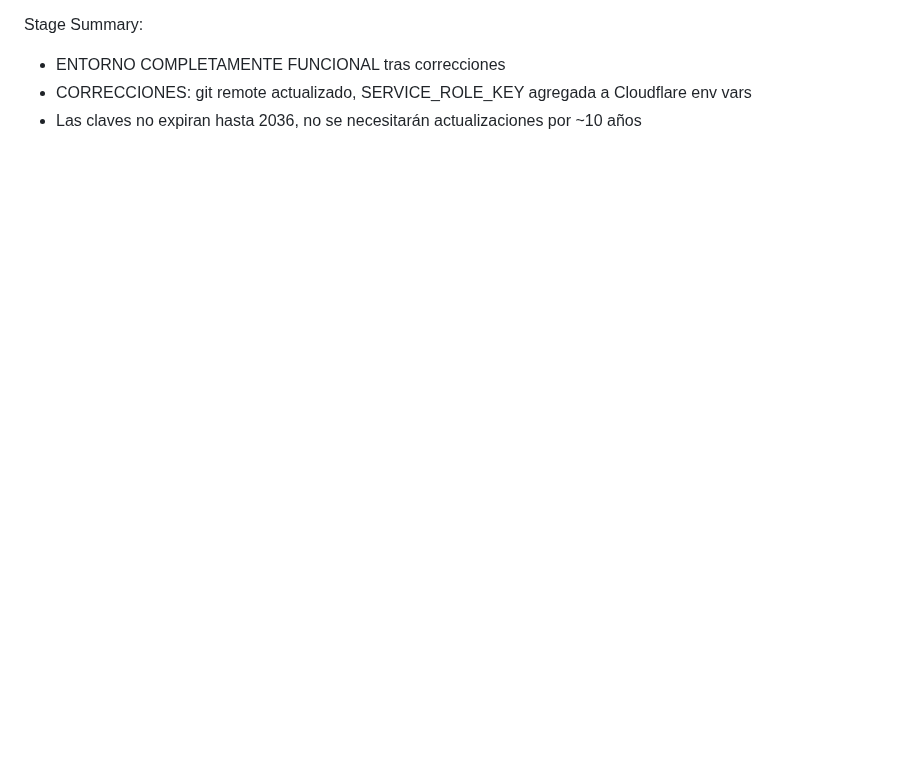
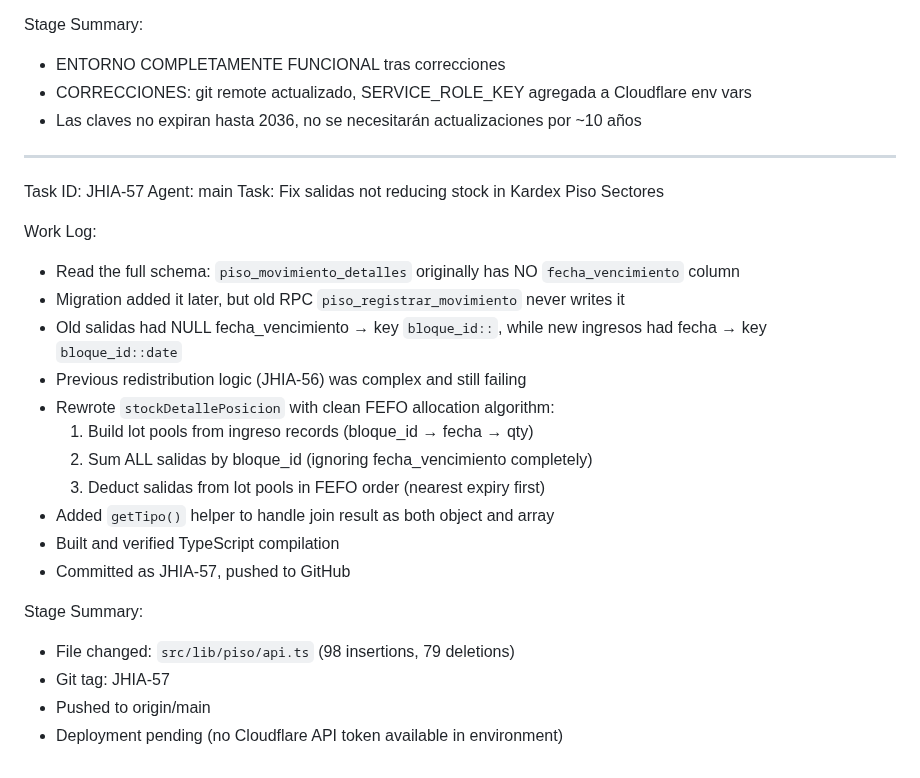
Before and after one commit to fileshidalgo-spec/rackly, a Markdown page: worklog.md, the part around the change. GitHub-like rendering; blank space fills up the shorter version.

Commit message:
74a8d773-8a29-4c10-85be-54128d6f4516

```diff
--- a/worklog.md
+++ b/worklog.md
@@ -197,3 +197,27 @@ Stage Summary:
 - ENTORNO COMPLETAMENTE FUNCIONAL tras correcciones
 - CORRECCIONES: git remote actualizado, SERVICE_ROLE_KEY agregada a Cloudflare env vars
 - Las claves no expiran hasta 2036, no se necesitarán actualizaciones por ~10 años
+
+---
+Task ID: JHIA-57
+Agent: main
+Task: Fix salidas not reducing stock in Kardex Piso Sectores
+
+Work Log:
+- Read the full schema: `piso_movimiento_detalles` originally has NO `fecha_vencimiento` column
+- Migration added it later, but old RPC `piso_registrar_movimiento` never writes it
+- Old salidas had NULL fecha_vencimiento → key `bloque_id::`, while new ingresos had fecha → key `bloque_id::date`
+- Previous redistribution logic (JHIA-56) was complex and still failing
+- Rewrote `stockDetallePosicion` with clean FEFO allocation algorithm:
+  1. Build lot pools from ingreso records (bloque_id → fecha → qty)
+  2. Sum ALL salidas by bloque_id (ignoring fecha_vencimiento completely)
+  3. Deduct salidas from lot pools in FEFO order (nearest expiry first)
+- Added `getTipo()` helper to handle join result as both object and array
+- Built and verified TypeScript compilation
+- Committed as JHIA-57, pushed to GitHub
+
+Stage Summary:
+- File changed: `src/lib/piso/api.ts` (98 insertions, 79 deletions)
+- Git tag: JHIA-57
+- Pushed to origin/main
+- Deployment pending (no Cloudflare API token available in environment)
```
